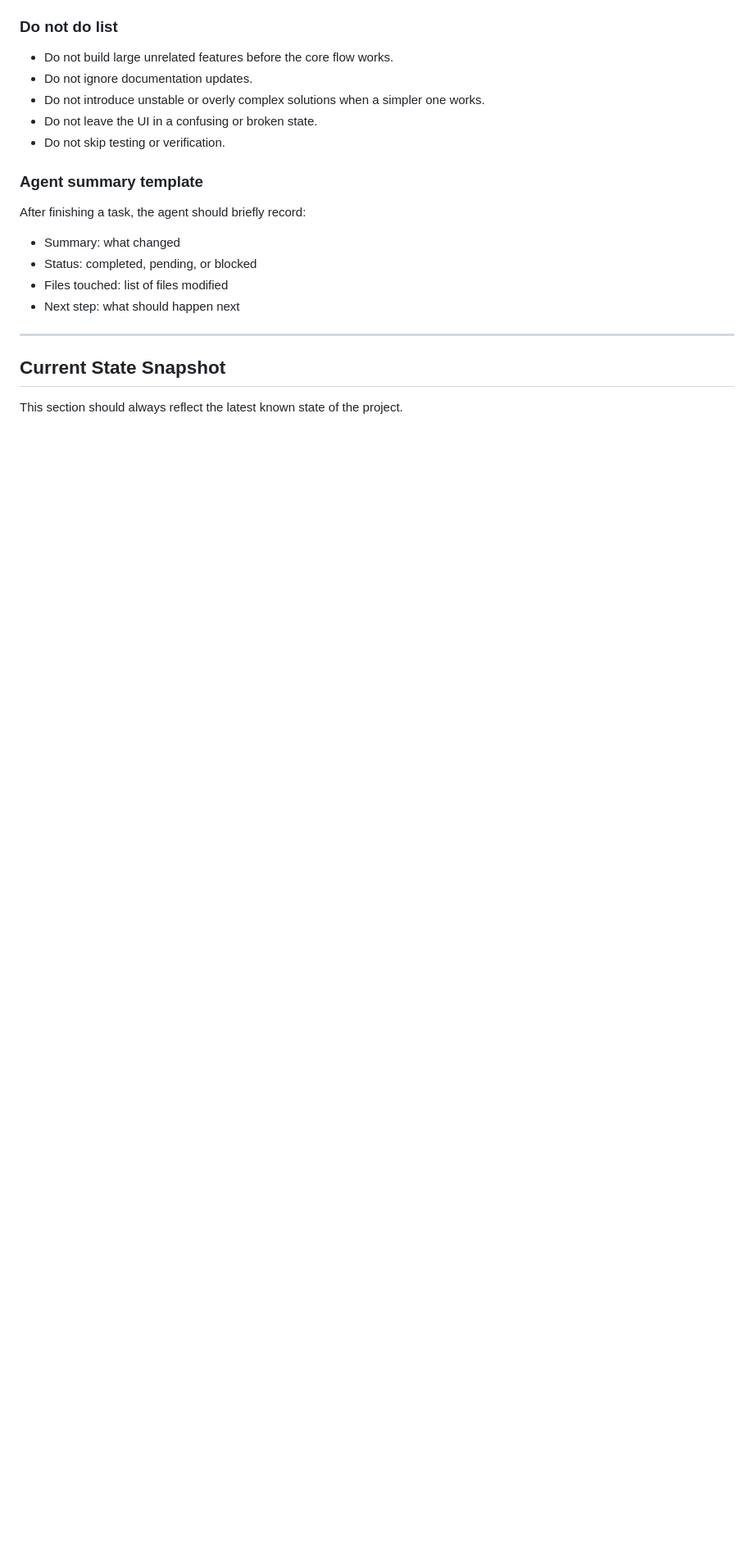
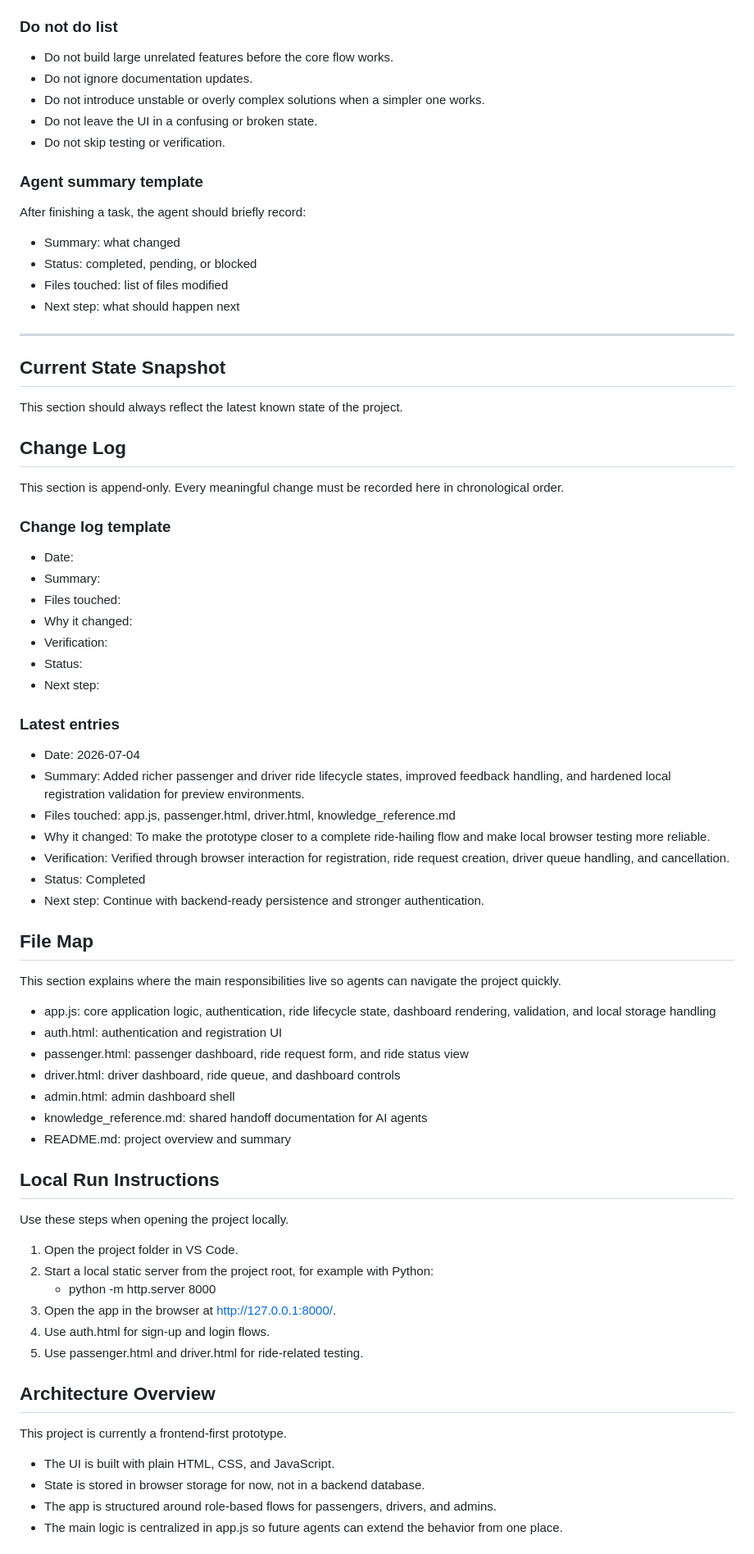
Before and after one commit to rae-crypt/GoTSUian-deploy, a Markdown page: knowledge_reference.md, the part around one of its changes. Shown at 82% size. Rendered like a GitHub page; blank space fills up the shorter version.

Commit message:
Added more content to the reference

```diff
--- a/knowledge_reference.md
+++ b/knowledge_reference.md
@@ -133,3 +163,53 @@ After finishing a task, the agent should briefly record:
 ## Current State Snapshot
 This section should always reflect the latest known state of the project.
 
+## Change Log
+This section is append-only. Every meaningful change must be recorded here in chronological order.
+
+### Change log template
+- Date:
+- Summary:
+- Files touched:
+- Why it changed:
+- Verification:
+- Status:
+- Next step:
+
+### Latest entries
+- Date: 2026-07-04
+- Summary: Added richer passenger and driver ride lifecycle states, improved feedback handling, and hardened local registration validation for preview environments.
+- Files touched: app.js, passenger.html, driver.html, knowledge_reference.md
+- Why it changed: To make the prototype closer to a complete ride-hailing flow and make local browser testing more reliable.
+- Verification: Verified through browser interaction for registration, ride request creation, driver queue handling, and cancellation.
+- Status: Completed
+- Next step: Continue with backend-ready persistence and stronger authentication.
+
+## File Map
+This section explains where the main responsibilities live so agents can navigate the project quickly.
+
+- app.js: core application logic, authentication, ride lifecycle state, dashboard rendering, validation, and local storage handling
+- auth.html: authentication and registration UI
+- passenger.html: passenger dashboard, ride request form, and ride status view
+- driver.html: driver dashboard, ride queue, and dashboard controls
+- admin.html: admin dashboard shell
+- knowledge_reference.md: shared handoff documentation for AI agents
+- README.md: project overview and summary
+
+## Local Run Instructions
+Use these steps when opening the project locally.
+
+1. Open the project folder in VS Code.
+2. Start a local static server from the project root, for example with Python:
+   - python -m http.server 8000
+3. Open the app in the browser at http://127.0.0.1:8000/.
+4. Use auth.html for sign-up and login flows.
+5. Use passenger.html and driver.html for ride-related testing.
+
+## Architecture Overview
+This project is currently a frontend-first prototype.
+
+- The UI is built with plain HTML, CSS, and JavaScript.
+- State is stored in browser storage for now, not in a backend database.
+- The app is structured around role-based flows for passengers, drivers, and admins.
+- The main logic is centralized in app.js so future agents can extend the behavior from one place.
+
```
Also changed, not shown: other parts of knowledge_reference.md (+62 -3 lines).
